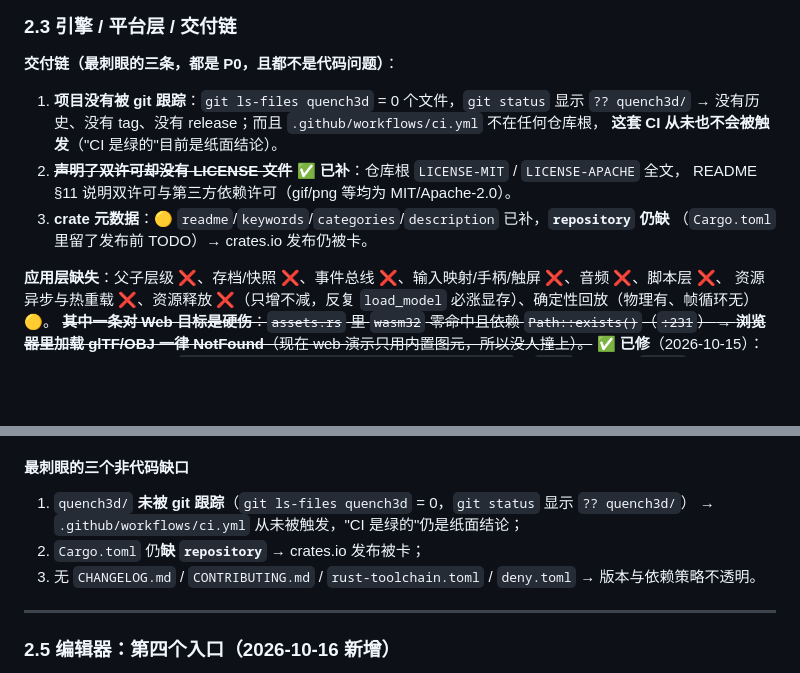
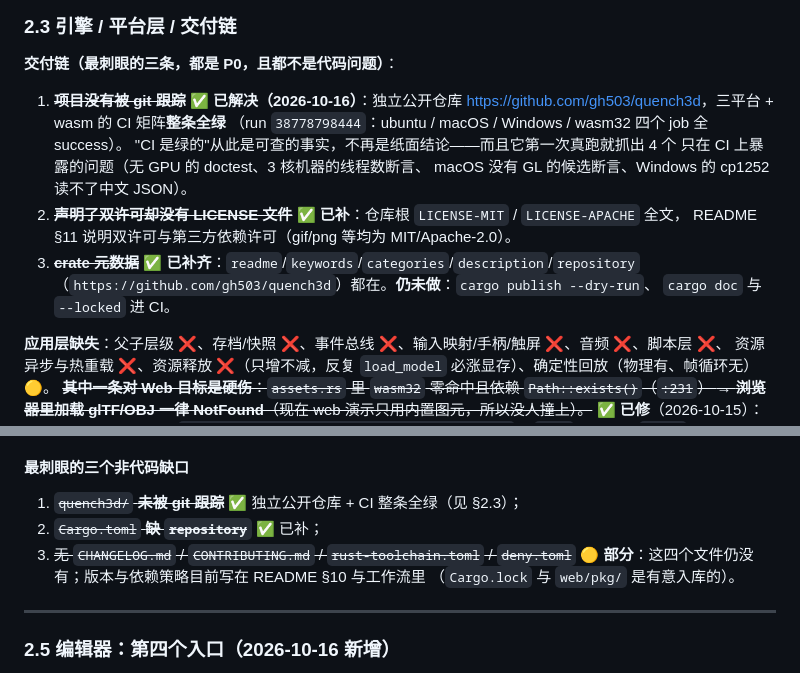
Before and after one commit to gh503/quench3d, a Markdown page: docs/gap_analysis.md, 2 parts joined by grey strips. Drawn GitHub-style; blank space fills up the shorter version.

Commit message:
文档：gap_analysis 里两条已被现实推翻的结论（未被 git 跟踪 / 缺 repository）改成已解决，并记下 CI 第一次真跑抓出的 4 个环境差异

```diff
--- a/docs/gap_analysis.md
+++ b/docs/gap_analysis.md
@@ -159,13 +159,17 @@ Quench3D 目前的定位是**一个垂直切片**：自研物理 + 自研渲染
 
 **交付链（最刺眼的三条，都是 P0，且都不是代码问题）**：
 
-1. **项目没有被 git 跟踪**：`git ls-files quench3d` = 0 个文件，`git status` 显示 `?? quench3d/`
-   → 没有历史、没有 tag、没有 release；而且 `.github/workflows/ci.yml` 不在任何仓库根，
-   **这套 CI 从未也不会被触发**（"CI 是绿的"目前是纸面结论）。
+1. ~~**项目没有被 git 跟踪**~~ ✅ **已解决（2026-10-16）**：独立公开仓库
+   <https://github.com/gh503/quench3d>，三平台 + wasm 的 CI 矩阵**整条全绿**
+   （run `38778798444`：ubuntu / macOS / Windows / wasm32 四个 job 全 success）。
+   "CI 是绿的"从此是可查的事实，不再是纸面结论——而且它第一次真跑就抓出 4 个
+   只在 CI 上暴露的问题（无 GPU 的 doctest、3 核机器的线程数断言、
+   macOS 没有 GL 的候选断言、Windows 的 cp1252 读不了中文 JSON）。
 2. ~~**声明了双许可却没有 LICENSE 文件**~~ ✅ **已补**：仓库根 `LICENSE-MIT` / `LICENSE-APACHE` 全文，
    README §11 说明双许可与第三方依赖许可（gif/png 等均为 MIT/Apache-2.0）。
-3. **crate 元数据**：🟡 `readme`/`keywords`/`categories`/`description` 已补，**`repository` 仍缺**
-   （`Cargo.toml` 里留了发布前 TODO）→ crates.io 发布仍被卡。
+3. ~~**crate 元数据**~~ ✅ **已补齐**：`readme`/`keywords`/`categories`/`description`/`repository`
+   （`https://github.com/gh503/quench3d`）都在。**仍未做**：`cargo publish --dry-run`、
+   `cargo doc` 与 `--locked` 进 CI。
 
 **应用层缺失**：父子层级 ❌、存档/快照 ❌、事件总线 ❌、输入映射/手柄/触屏 ❌、音频 ❌、脚本层 ❌、
 资源异步与热重载 ❌、资源释放 ❌（只增不减，反复 `load_model` 必涨显存）、确定性回放（物理有、帧循环无）🟡。
@@ -342,10 +346,11 @@ WebGL2 上的 HDR 路径**没有拦路虎**：`EXT_color_buffer_float`（半浮
 
 #### 最刺眼的三个非代码缺口
 
-1. `quench3d/` **未被 git 跟踪**（`git ls-files quench3d` = 0，`git status` 显示 `?? quench3d/`）
-   → `.github/workflows/ci.yml` 从未被触发，"CI 是绿的"仍是纸面结论；
-2. `Cargo.toml` 仍**缺 `repository`** → crates.io 发布被卡；
-3. 无 `CHANGELOG.md` / `CONTRIBUTING.md` / `rust-toolchain.toml` / `deny.toml` → 版本与依赖策略不透明。
+1. ~~`quench3d/` **未被 git 跟踪**~~ ✅ 独立公开仓库 + CI 整条全绿（见 §2.3）；
+2. ~~`Cargo.toml` **缺 `repository`**~~ ✅ 已补；
+3. ~~无 `CHANGELOG.md` / `CONTRIBUTING.md` / `rust-toolchain.toml` / `deny.toml`~~
+   🟡 **部分**：这四个文件仍没有；版本与依赖策略目前写在 README §10 与工作流里
+   （`Cargo.lock` 与 `web/pkg/` 是有意入库的）。
 
 ---
 
```
